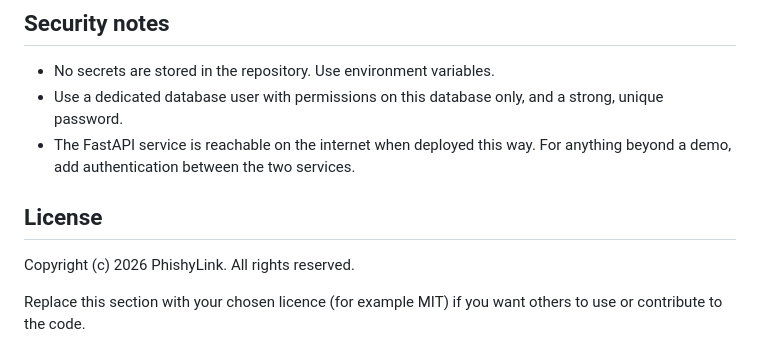
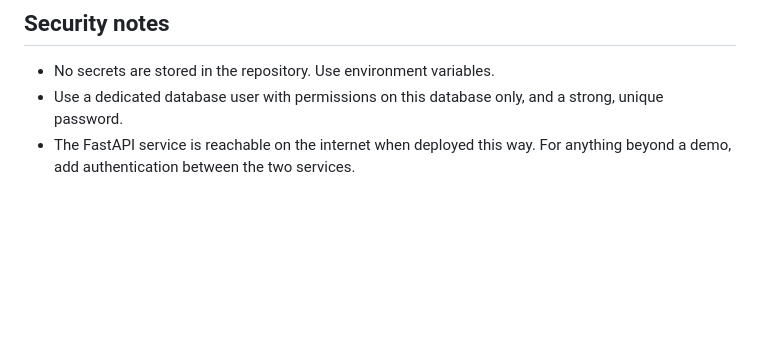
Before and after one commit to rakeshbhunia2575/Phishing-Website-Detection, a Markdown page: README.md, the part around the change. Rendered like a GitHub page; blank space fills up the shorter version.

```diff
--- a/README.md
+++ b/README.md
@@ -110,9 +110,3 @@ Phishing-Website-Detection/
 - No secrets are stored in the repository. Use environment variables.
 - Use a dedicated database user with permissions on this database only, and a strong, unique password.
 - The FastAPI service is reachable on the internet when deployed this way. For anything beyond a demo, add authentication between the two services.
-
-## License
-
-Copyright (c) 2026 PhishyLink. All rights reserved.
-
-Replace this section with your chosen licence (for example MIT) if you want others to use or contribute to the code.
```
